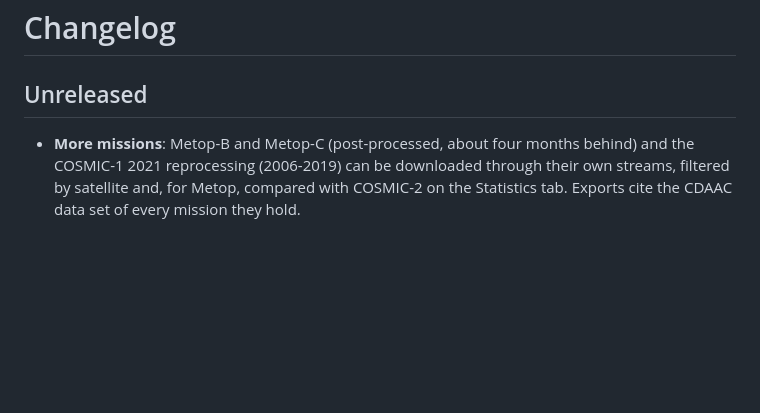
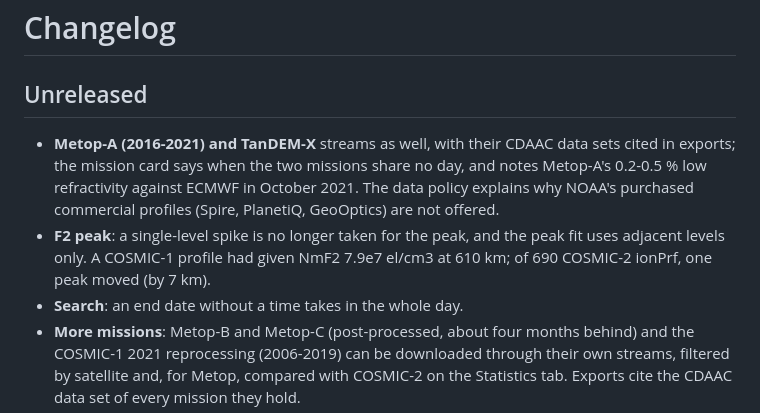
Before and after one commit to jovian-explorer/COSMIC2-Explorer, a Markdown page: CHANGELOG.md, the part around the change. Rendered like a GitHub page; blank space fills up the shorter version.

```diff
--- a/CHANGELOG.md
+++ b/CHANGELOG.md
@@ -2,6 +2,9 @@
 
 ## Unreleased
 
+- **Metop-A (2016-2021) and TanDEM-X** streams as well, with their CDAAC data sets cited in exports; the mission card says when the two missions share no day, and notes Metop-A's 0.2-0.5 % low refractivity against ECMWF in October 2021. The data policy explains why NOAA's purchased commercial profiles (Spire, PlanetiQ, GeoOptics) are not offered.
+- **F2 peak**: a single-level spike is no longer taken for the peak, and the peak fit uses adjacent levels only. A COSMIC-1 profile had given NmF2 7.9e7 el/cm3 at 610 km; of 690 COSMIC-2 ionPrf, one peak moved (by 7 km).
+- **Search**: an end date without a time takes in the whole day.
 - **More missions**: Metop-B and Metop-C (post-processed, about four months behind) and the COSMIC-1 2021 reprocessing (2006-2019) can be downloaded through their own streams, filtered by satellite and, for Metop, compared with COSMIC-2 on the Statistics tab. Exports cite the CDAAC data set of every mission they hold.
 - **"Use most recent available" works for every stream**: it starts from the archive listing instead of walking back from today, so streams that end in the past (COSMIC-2 `postProc`, Metop, COSMIC-1) find their newest day.
 - **Using it from Python**: a README section and `examples/headless.py` show how to read, diagnose, average, export and download profiles from a script or notebook with the app's own functions; both are run by the tests.
```
Also changed, not shown: README.md (+1 -1 lines).
